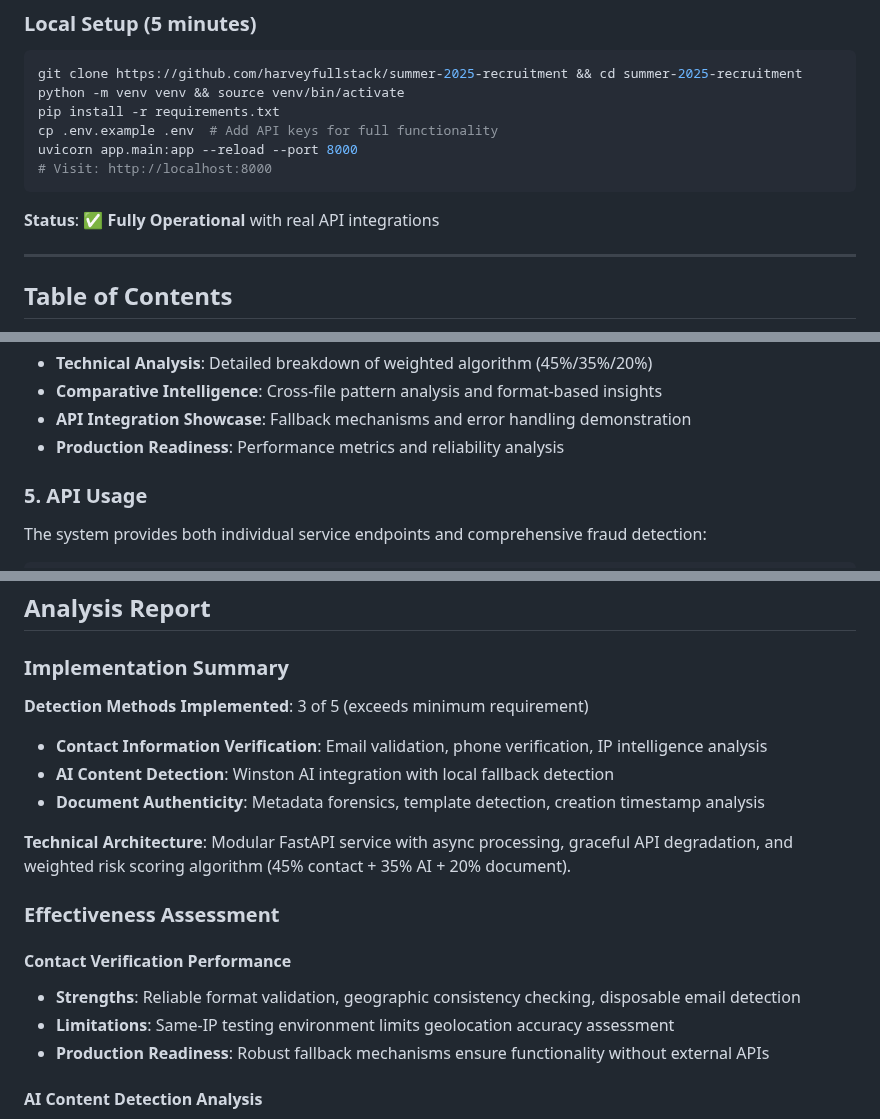
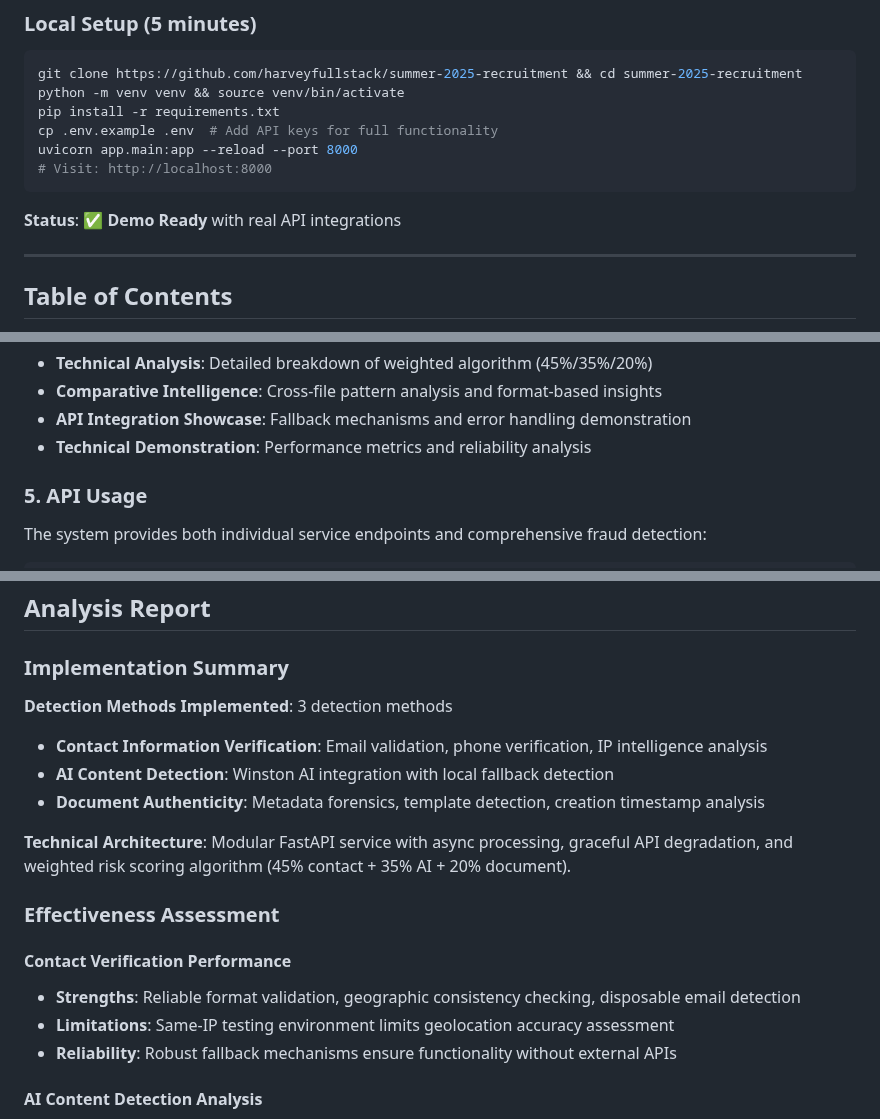
Before and after one commit to harveyfullstack/summer-2025-recruitment, a Markdown page: README.md, 3 parts joined by grey strips. Drawn GitHub-style.

````diff
--- a/README.md
+++ b/README.md
@@ -21,7 +21,7 @@ uvicorn app.main:app --reload --port 8000
 # Visit: http://localhost:8000
 ```
 
-**Status**: ✅ **Fully Operational** with real API integrations
+**Status**: ✅ **Demo Ready** with real API integrations
 
 ---
 
@@ -178,7 +180,7 @@ The command line demo provides:
 - **Technical Analysis**: Detailed breakdown of weighted algorithm (45%/35%/20%)
 - **Comparative Intelligence**: Cross-file pattern analysis and format-based insights
 - **API Integration Showcase**: Fallback mechanisms and error handling demonstration
-- **Production Readiness**: Performance metrics and reliability analysis
+- **Technical Demonstration**: Performance metrics and reliability analysis
 
 ### 5. API Usage
 
@@ -427,7 +429,7 @@ Overall Risk = (Contact × 0.45) + (AI Content × 0.35) + (Document × 0.20)
 
 ### Implementation Summary
 
-**Detection Methods Implemented**: 3 of 5 (exceeds minimum requirement)
+**Detection Methods Implemented**: 3 detection methods
 - **Contact Information Verification**: Email validation, phone verification, IP intelligence analysis
 - **AI Content Detection**: Winston AI integration with local fallback detection
 - **Document Authenticity**: Metadata forensics, template detection, creation timestamp analysis
@@ -439,7 +441,7 @@ Overall Risk = (Contact × 0.45) + (AI Content × 0.35) + (Document × 0.20)
 #### Contact Verification Performance
 - **Strengths**: Reliable format validation, geographic consistency checking, disposable email detection
 - **Limitations**: Same-IP testing environment limits geolocation accuracy assessment
-- **Production Readiness**: Robust fallback mechanisms ensure functionality without external APIs
+- **Reliability**: Robust fallback mechanisms ensure functionality without external APIs
 
 #### AI Content Detection Analysis
 - **Testing Coverage**: Analysis based on 6 resume samples across multiple formats (PDF, DOCX, TXT)
````
Also changed, not shown: other parts of README.md (+10 -8 lines).
